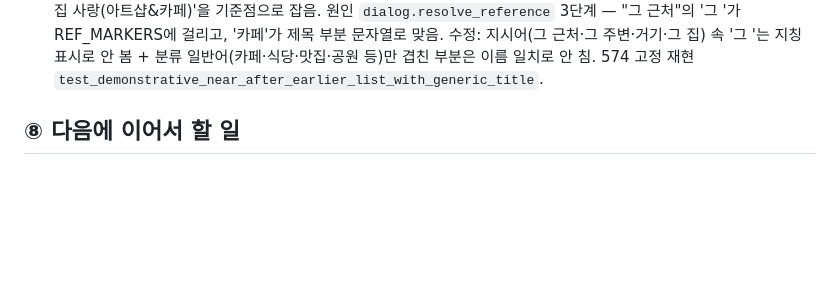
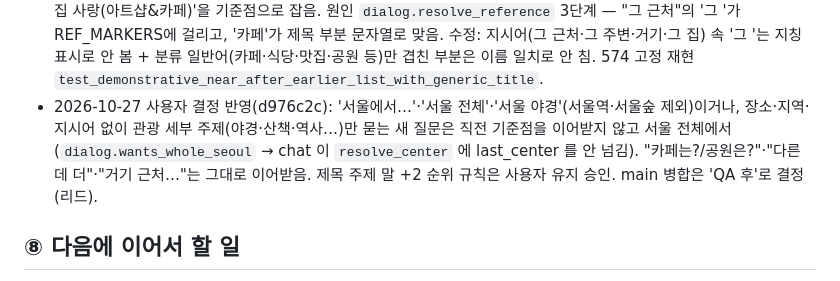
Before and after one commit to jynlee/seoul-tour-chatbot, a Markdown page: TEAM-STATUS.md, the part around the change. GitHub-like rendering; blank space fills up the shorter version.

Commit message:
docs: TEAM-STATUS 서울 전체 질문 기준점 규칙 기록

```diff
--- a/TEAM-STATUS.md
+++ b/TEAM-STATUS.md
@@ -211,6 +211,7 @@
   - 테스트: 특정 장소·"강서구 카페 없음" 같은 574곳 시나리오 단위 테스트 31개는 `tests/fixtures/seoul_tour_574.json`(`tests.conftest.CATALOG_574`)로 고정(새 코드가 574곳 데이터로 전부 통과함을 확인). 새 데이터는 `test_new_data_*`. 통합 테스트 7개 기대값을 새 사실로(QA-9 → 양천구 카페 0곳·노원구 1곳, 주제 없음 → 금천구 야경, 강서구 공원 5곳 안에 습지공원).
   - 추천 대상(좌표 있는 곳) 3,435/3,444곳.
 - 2026-10-27 사용자 버그 수정(cec714b, main 574곳 코드에도 있던 버그): "그 근처 카페는?"이 앞선 목록의 '한국의집 사랑(아트샵&카페)'을 기준점으로 잡음. 원인 `dialog.resolve_reference` 3단계 — "그 근처"의 '그 '가 REF_MARKERS에 걸리고, '카페'가 제목 부분 문자열로 맞음. 수정: 지시어(그 근처·그 주변·거기·그 집) 속 '그 '는 지칭 표시로 안 봄 + 분류 일반어(카페·식당·맛집·공원 등)만 겹친 부분은 이름 일치로 안 침. 574 고정 재현 `test_demonstrative_near_after_earlier_list_with_generic_title`.
+- 2026-10-27 사용자 결정 반영(d976c2c): '서울에서…'·'서울 전체'·'서울 야경'(서울역·서울숲 제외)이거나, 장소·지역·지시어 없이 관광 세부 주제(야경·산책·역사…)만 묻는 새 질문은 직전 기준점을 이어받지 않고 서울 전체에서(`dialog.wants_whole_seoul` → chat 이 `resolve_center` 에 last_center 를 안 넘김). "카페는?/공원은?"·"다른 데 더"·"거기 근처…"는 그대로 이어받음. 제목 주제 말 +2 순위 규칙은 사용자 유지 승인. main 병합은 'QA 후'로 결정(리드).
 
 ## ⑧ 다음에 이어서 할 일
 - 팀원4 (2026-10-27): 데이터 확장 2단계 반영·v3 색인 ✅(⑦ 참고). **남은 일 = 개요·상세 나머지 받기**(한도 각 1,000건/일): 매일 `python scripts/fetch_overview.py`(남은 2,454건, 문화 352·음식 1,586·레포츠 125·축제 188·쇼핑 199 → 약 3일)와 `python scripts/enrich_detail.py --raw data/raw/seoul_merged.json --out data/raw/detail.json --skip-from data/seoul_tour_enriched.json`(남은 1,959건 → 약 2일). 받은 뒤 `python scripts/apply_merged.py` → (개요가 늘었으면) `OPENSEARCH_INDEX=seoul-tour-v3 python scripts/build_index.py` → 커밋. 상세만 늘었으면 재색인 불필요.
```
